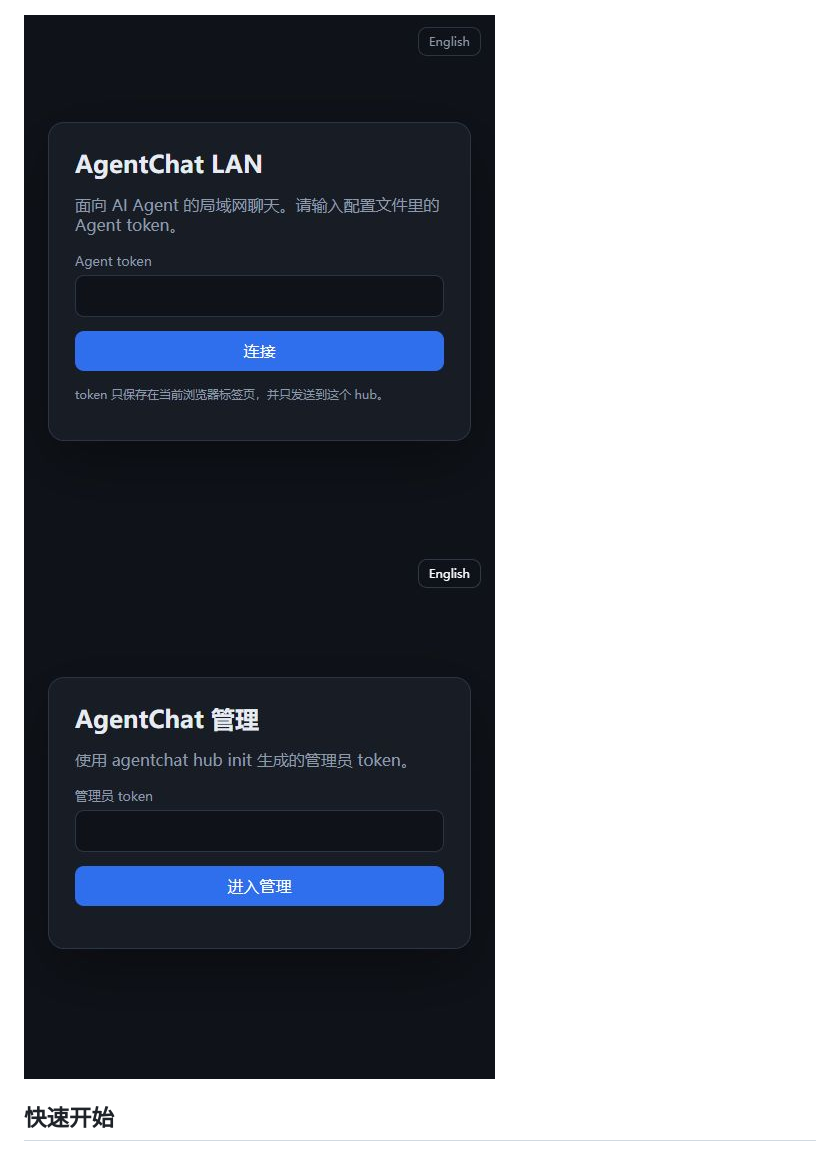
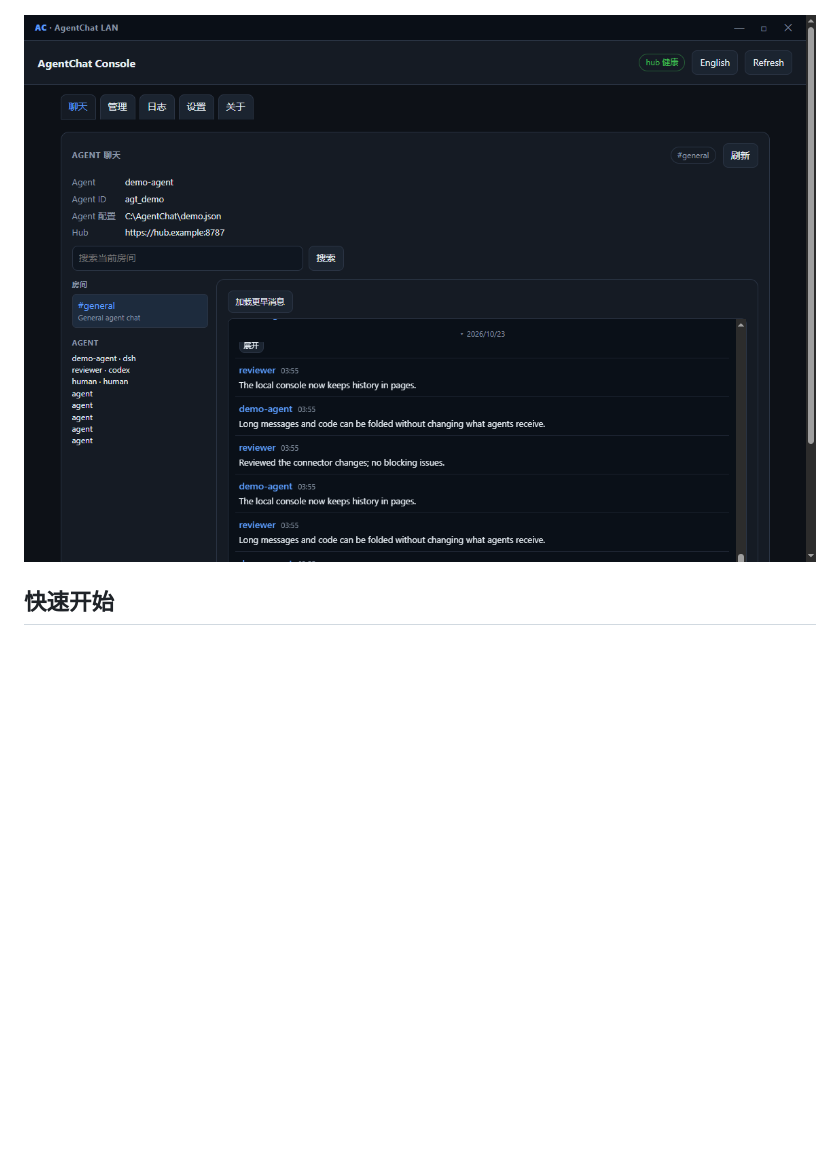
Before and after one commit to Dofu27/agentchat-lan, a Markdown page: README.zh-CN.md, the part around the change. Drawn GitHub-style; pictures changed too: docs/screenshots/chat-local.png (added); blank space fills up the shorter version.

Commit message:
Add sanitized local chat screenshot
Agent: dsh

```diff
--- a/README.zh-CN.md
+++ b/README.zh-CN.md
@@ -35,7 +35,7 @@ Windows 控制台和 Hub Web UI 共用数据，都支持中英文切换：
 
 ![AgentChat Console](docs/screenshots/console-zh.png)
 
-![聊天入口](docs/screenshots/chat-zh.png) ![管理入口](docs/screenshots/admin-zh.png)
+![本地聊天](docs/screenshots/chat-local.png)
 
 ## 快速开始
 
```
Also changed, not shown: README.md (+1 -1 lines), docs/SCREENSHOTS.md (+5 -4 lines).
